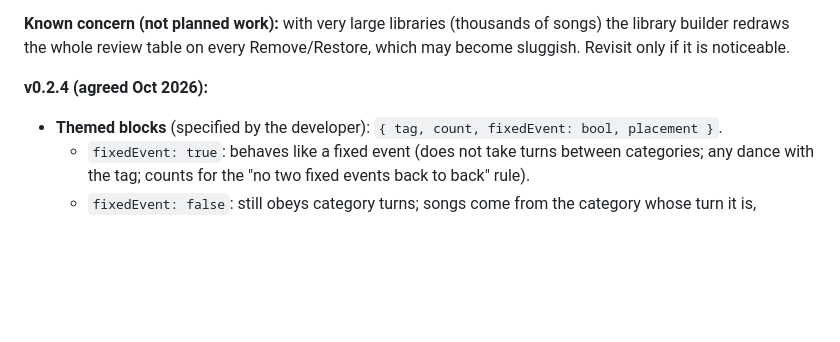
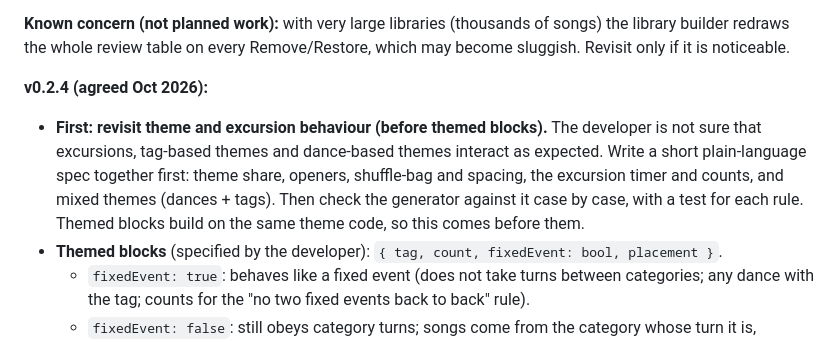
Before and after one commit to maxluo97/ballroom-social-playlist-generator, a Markdown page: NOTES.md, the part around the change. GitHub-like rendering; blank space fills up the shorter version.

Commit message:
NOTES: v0.2.4 starts with a review of theme and excursion behaviour

```diff
--- a/NOTES.md
+++ b/NOTES.md
@@ -188,6 +188,7 @@ Also in v0.2 (done): every "add a dance" box accepts only known dances (library
 **Known concern (not planned work):** with very large libraries (thousands of songs) the library builder redraws the whole review table on every Remove/Restore, which may become sluggish. Revisit only if it is noticeable.
 
 **v0.2.4 (agreed Oct 2026):**
+- **First: revisit theme and excursion behaviour (before themed blocks).** The developer is not sure that excursions, tag-based themes and dance-based themes interact as expected. Write a short plain-language spec together first: theme share, openers, shuffle-bag and spacing, the excursion timer and counts, and mixed themes (dances + tags). Then check the generator against it case by case, with a test for each rule. Themed blocks build on the same theme code, so this comes before them.
 - **Themed blocks** (specified by the developer): `{ tag, count, fixedEvent: bool, placement }`.
   - `fixedEvent: true`: behaves like a fixed event (does not take turns between categories; any dance with the tag; counts for the "no two fixed events back to back" rule).
   - `fixedEvent: false`: still obeys category turns; songs come from the category whose turn it is, restricted to the tag.
```
